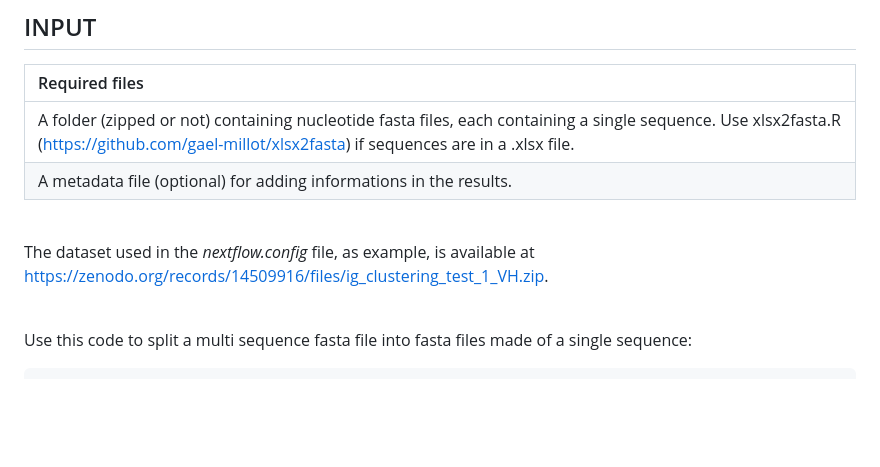
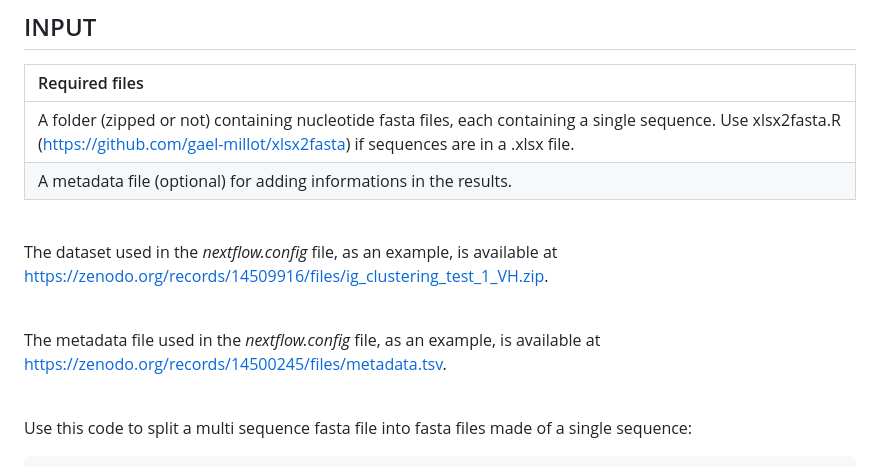
Before and after one commit to gael-millot/repertoire_profiler, a Markdown page: README.md, the part around the change. GitHub-like rendering; blank space fills up the shorter version.

Commit message:
README improved

```diff
--- a/README.md
+++ b/README.md
@@ -56,7 +56,11 @@
 
 <br />
 
-The dataset used in the *nextflow.config* file, as example, is available at https://zenodo.org/records/14509916/files/ig_clustering_test_1_VH.zip.
+The dataset used in the *nextflow.config* file, as an example, is available at https://zenodo.org/records/14509916/files/ig_clustering_test_1_VH.zip.
+
+<br />
+
+The metadata file used in the *nextflow.config* file, as an example, is available at https://zenodo.org/records/14500245/files/metadata.tsv.
 
 <br />
 
```
